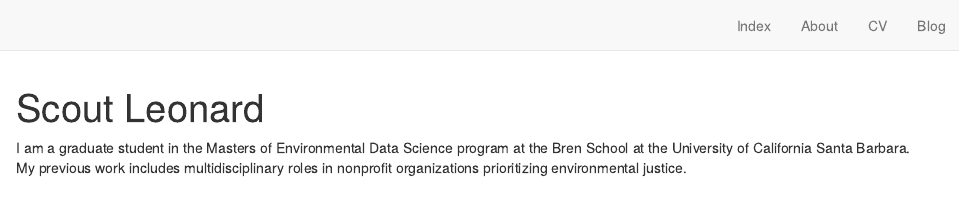
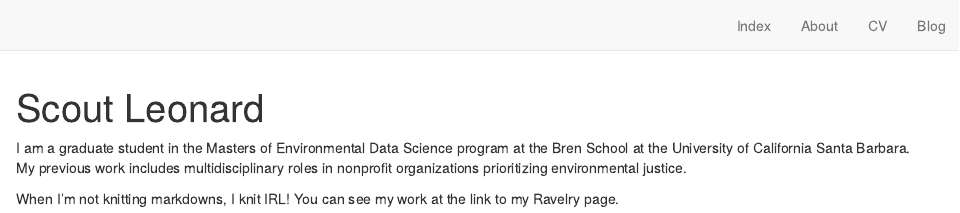
Before and after one commit to scoutcleonard/scoutcleonard.github.io, an R Markdown document (index.Rmd): the page in a window 1100 px wide, from its top. Rendered offline with R 4.5, knitr and Pandoc, with nearby package versions; drawn as R Markdown's standard HTML page in place of the format the file asks for.

Commit message:
I added a line to my index bio

```diff
--- a/index.Rmd
+++ b/index.Rmd
@@ -16,3 +16,5 @@ site: distill::distill_website
 ---
 
 I am a  graduate student in the Masters of Environmental Data Science program at the Bren School at the University of California Santa Barbara. My previous work includes multidisciplinary roles in nonprofit organizations prioritizing environmental justice.
+
+When I'm not knitting markdowns, I knit IRL! You can see my work at the link to my Ravelry page.
```
